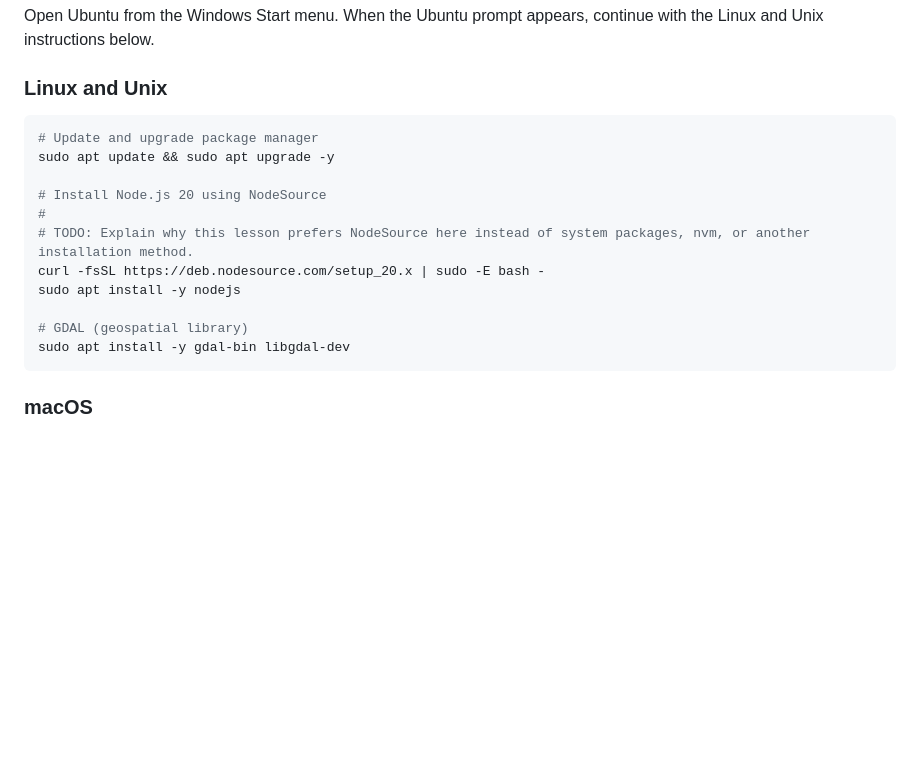
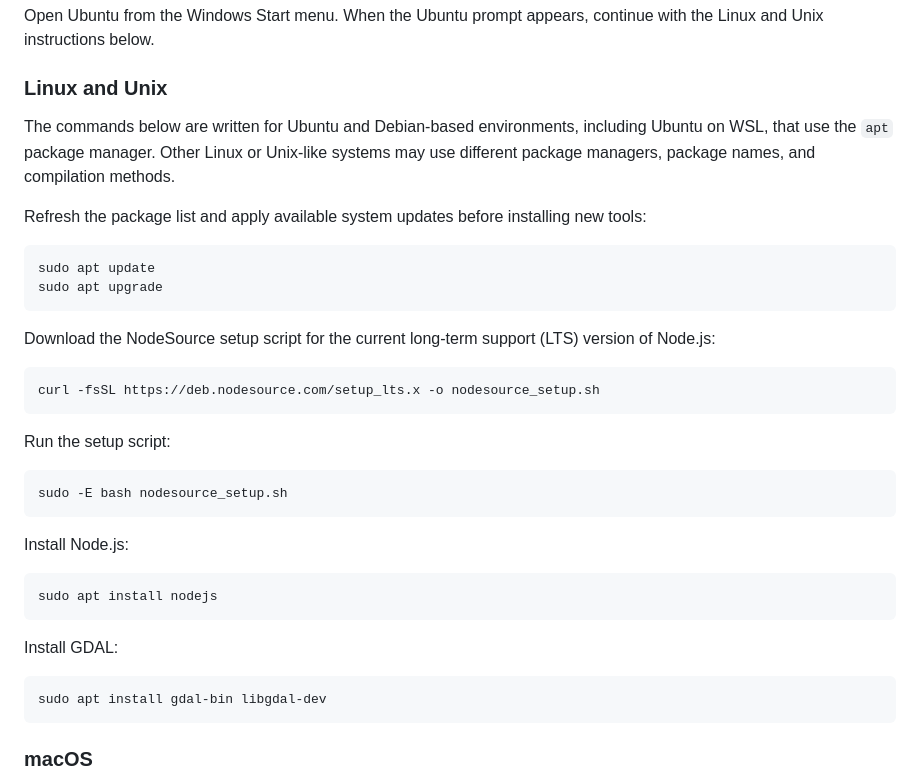
Before and after one commit to UWM-Libraries/ph-allmaps, a Markdown page: part-3/00_install.md, the part around one of its changes. Rendered like a GitHub page; blank space fills up the shorter version.

Commit message:
Make install instructions more future-proof

````diff
--- a/part-3/00_install.md
+++ b/part-3/00_install.md
@@ -47,16 +46,37 @@ Open Ubuntu from the Windows Start menu. When the Ubuntu prompt appears, continu
 ### Linux and Unix
+
+The commands below are written for Ubuntu and Debian-based environments, including Ubuntu on WSL, that use the `apt` package manager.
+Other Linux or Unix-like systems may use different package managers, package names, and compilation methods.
+
+Refresh the package list and apply available system updates before installing new tools:
+
 ```bash
-# Update and upgrade package manager
-sudo apt update && sudo apt upgrade -y
+sudo apt update
+sudo apt upgrade
+```
 
-# Install Node.js 20 using NodeSource
-#
-# TODO: Explain why this lesson prefers NodeSource here instead of system packages, nvm, or another installation method.
-curl -fsSL https://deb.nodesource.com/setup_20.x | sudo -E bash -
-sudo apt install -y nodejs
+Download the NodeSource setup script for the current long-term support (LTS) version of Node.js:
 
-# GDAL (geospatial library)
-sudo apt install -y gdal-bin libgdal-dev
+```bash
+curl -fsSL https://deb.nodesource.com/setup_lts.x -o nodesource_setup.sh
+```
+
+Run the setup script:
+
+```bash
+sudo -E bash nodesource_setup.sh
+```
+
+Install Node.js:
+
+```bash
+sudo apt install nodejs
+```
+
+Install GDAL:
+
+```bash
+sudo apt install gdal-bin libgdal-dev
 ```
 
 ### macOS
````
Also changed, not shown: other parts of part-3/00_install.md (+61 -43 lines).
